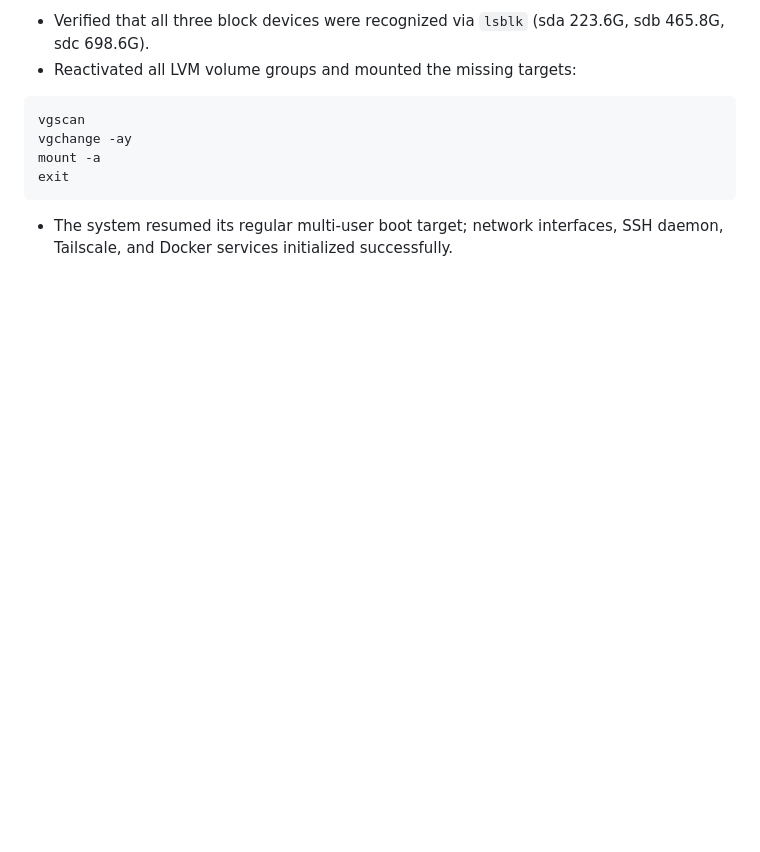
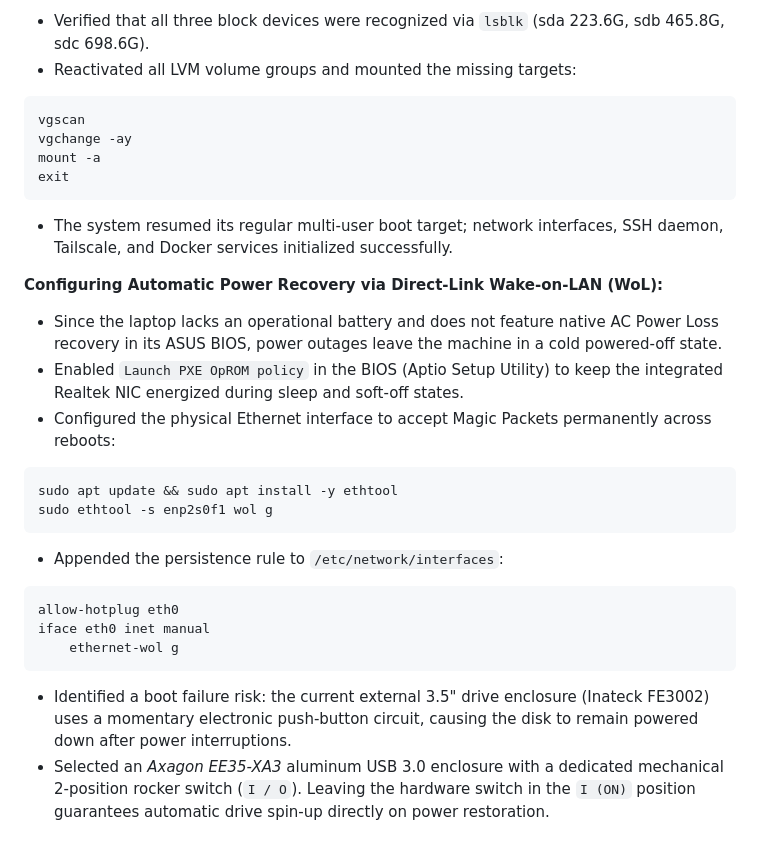
Before and after one commit to lukettoOoO/homelab, a Markdown page: Node-01/README.md, the part around the change. Rendered like a GitHub page; blank space fills up the shorter version.

````diff
--- a/Node-01/README.md
+++ b/Node-01/README.md
@@ -507,3 +507,20 @@ mount -a
 exit
 ```
 - The system resumed its regular multi-user boot target; network interfaces, SSH daemon, Tailscale, and Docker services initialized successfully.
+
+**Configuring Automatic Power Recovery via Direct-Link Wake-on-LAN (WoL):**
+- Since the laptop lacks an operational battery and does not feature native AC Power Loss recovery in its ASUS BIOS, power outages leave the machine in a cold powered-off state.
+- Enabled `Launch PXE OpROM policy` in the BIOS (Aptio Setup Utility) to keep the integrated Realtek NIC energized during sleep and soft-off states.
+- Configured the physical Ethernet interface to accept Magic Packets permanently across reboots:
+```bash
+sudo apt update && sudo apt install -y ethtool
+sudo ethtool -s enp2s0f1 wol g
+```
+- Appended the persistence rule to `/etc/network/interfaces`:
+```text
+allow-hotplug eth0
+iface eth0 inet manual
+    ethernet-wol g
+```
+- Identified a boot failure risk: the current external 3.5" drive enclosure (Inateck FE3002) uses a momentary electronic push-button circuit, causing the disk to remain powered down after power interruptions.
+- Selected an *Axagon EE35-XA3* aluminum USB 3.0 enclosure with a dedicated mechanical 2-position rocker switch (`I / O`). Leaving the hardware switch in the `I (ON)` position guarantees automatic drive spin-up directly on power restoration.
````
Also changed, not shown: Node-02/README.md (+15 -0 lines), 1 other file.
